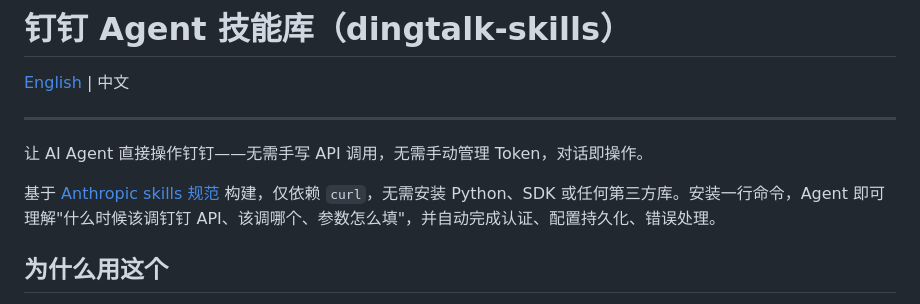
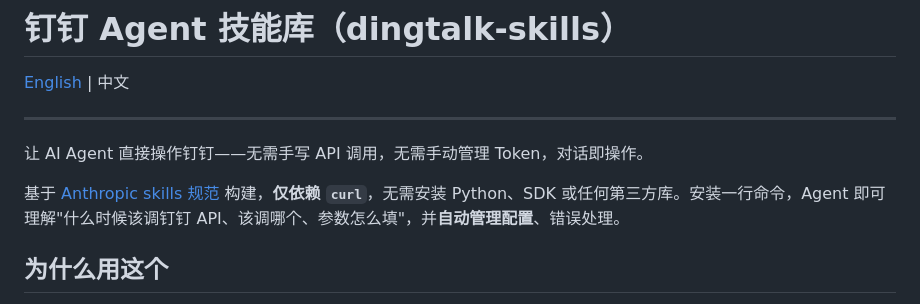
Before and after one commit to breath57/dingtalk-skills, a Markdown page: README.md, the part around the change. Rendered like a GitHub page.

```diff
--- a/README.md
+++ b/README.md
@@ -6,7 +6,7 @@
 
 让 AI Agent 直接操作钉钉——无需手写 API 调用，无需手动管理 Token，对话即操作。
 
-基于 [Anthropic skills 规范](https://github.com/anthropics/skills) 构建，仅依赖 `curl`，无需安装 Python、SDK 或任何第三方库。安装一行命令，Agent 即可理解"什么时候该调钉钉 API、该调哪个、参数怎么填"，并自动完成认证、配置持久化、错误处理。
+基于 [Anthropic skills 规范](https://github.com/anthropics/skills) 构建，**仅依赖 `curl`**，无需安装 Python、SDK 或任何第三方库。安装一行命令，Agent 即可理解"什么时候该调钉钉 API、该调哪个、参数怎么填"，并**自动管理配置**、错误处理。
 
 ## 为什么用这个
 
```
Also changed, not shown: README_EN.md (+1 -1 lines).
